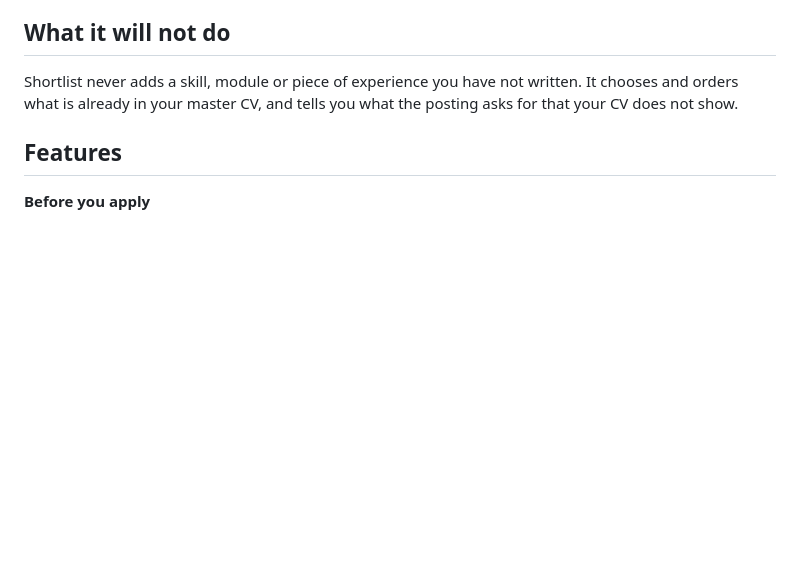
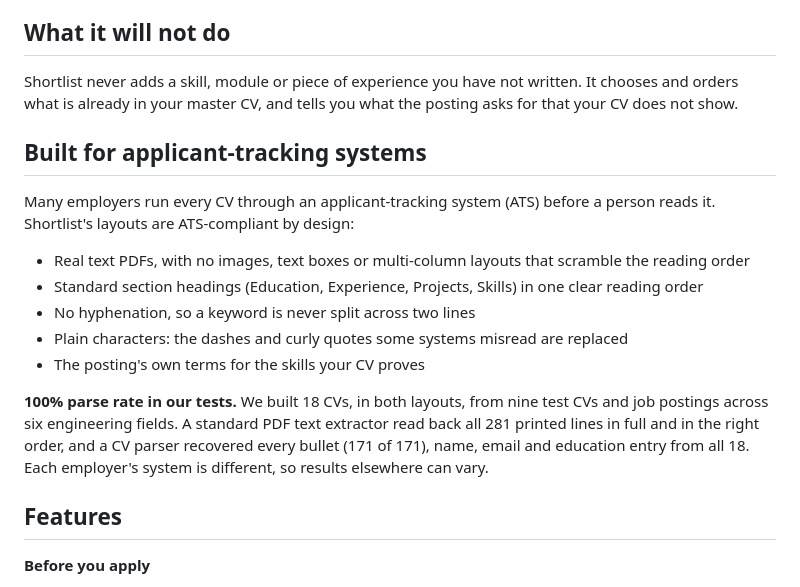
Before and after one commit to ahmed3819350-bot/shortlist, a Markdown page: README.md, the part around the change. Drawn GitHub-style; blank space fills up the shorter version.

Commit message:
README: ATS-compliant layouts and tested 100% parse rate

```diff
--- a/README.md
+++ b/README.md
@@ -26,6 +26,18 @@ The installer is not code-signed yet, so Windows SmartScreen may show this warni
 ## What it will not do
 
 Shortlist never adds a skill, module or piece of experience you have not written. It chooses and orders what is already in your master CV, and tells you what the posting asks for that your CV does not show.
+
+## Built for applicant-tracking systems
+
+Many employers run every CV through an applicant-tracking system (ATS) before a person reads it. Shortlist's layouts are ATS-compliant by design:
+
+- Real text PDFs, with no images, text boxes or multi-column layouts that scramble the reading order
+- Standard section headings (Education, Experience, Projects, Skills) in one clear reading order
+- No hyphenation, so a keyword is never split across two lines
+- Plain characters: the dashes and curly quotes some systems misread are replaced
+- The posting's own terms for the skills your CV proves
+
+**100% parse rate in our tests.** We built 18 CVs, in both layouts, from nine test CVs and job postings across six engineering fields. A standard PDF text extractor read back all 281 printed lines in full and in the right order, and a CV parser recovered every bullet (171 of 171), name, email and education entry from all 18. Each employer's system is different, so results elsewhere can vary.
 
 ## Features
 
```
